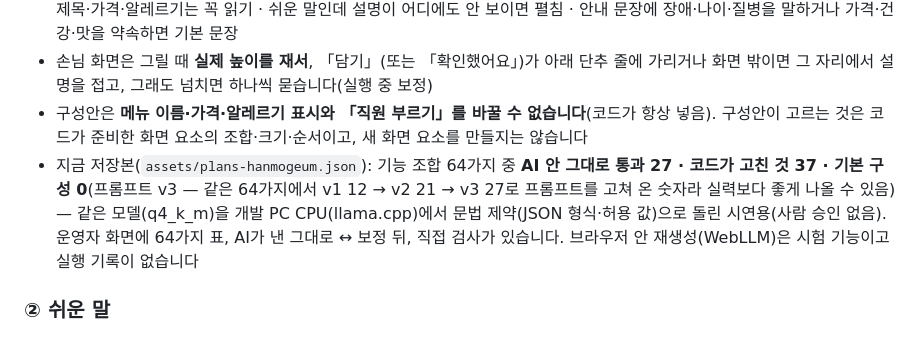
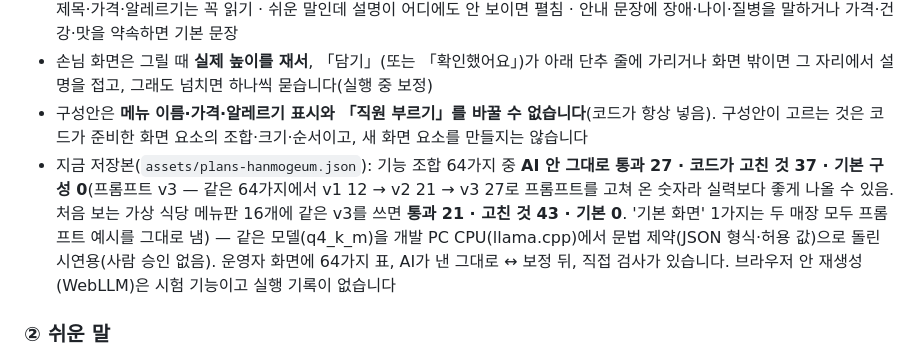
Before and after one commit to tiger3c/my-way-qr, a Markdown page: README.md, the part around the change. Rendered like a GitHub page.

Commit message:
README: 처음 보는 가상 식당 메뉴판 구성안 시험 결과

```diff
--- a/README.md
+++ b/README.md
@@ -18,7 +18,7 @@
 - 코드(`js/plan.js` validatePlan)가 검사·보정합니다: 허용 값 밖이면 기본값 · 큰 글씨면 글씨 140% 이상, 큰 글씨를 안 골랐으면 120% 이하 · 큰 버튼이면 단추 140% 이상 · 한 화면에 한 가지씩이면 옵션은 하나씩·한 번에 4개까지 · 읽어 주기면 제목·가격·알레르기는 꼭 읽기 · 쉬운 말인데 설명이 어디에도 안 보이면 펼침 · 안내 문장에 장애·나이·질병을 말하거나 가격·건강·맛을 약속하면 기본 문장
 - 손님 화면은 그릴 때 **실제 높이를 재서**, 「담기」(또는 「확인했어요」)가 아래 단추 줄에 가리거나 화면 밖이면 그 자리에서 설명을 접고, 그래도 넘치면 하나씩 묻습니다(실행 중 보정)
 - 구성안은 **메뉴 이름·가격·알레르기 표시와 「직원 부르기」를 바꿀 수 없습니다**(코드가 항상 넣음). 구성안이 고르는 것은 코드가 준비한 화면 요소의 조합·크기·순서이고, 새 화면 요소를 만들지는 않습니다
-- 지금 저장본(`assets/plans-hanmogeum.json`): 기능 조합 64가지 중 **AI 안 그대로 통과 27 · 코드가 고친 것 37 · 기본 구성 0**(프롬프트 v3 — 같은 64가지에서 v1 12 → v2 21 → v3 27로 프롬프트를 고쳐 온 숫자라 실력보다 좋게 나올 수 있음) — 같은 모델(q4_k_m)을 개발 PC CPU(llama.cpp)에서 문법 제약(JSON 형식·허용 값)으로 돌린 시연용(사람 승인 없음). 운영자 화면에 64가지 표, AI가 낸 그대로 ↔ 보정 뒤, 직접 검사가 있습니다. 브라우저 안 재생성(WebLLM)은 시험 기능이고 실행 기록이 없습니다
+- 지금 저장본(`assets/plans-hanmogeum.json`): 기능 조합 64가지 중 **AI 안 그대로 통과 27 · 코드가 고친 것 37 · 기본 구성 0**(프롬프트 v3 — 같은 64가지에서 v1 12 → v2 21 → v3 27로 프롬프트를 고쳐 온 숫자라 실력보다 좋게 나올 수 있음. 처음 보는 가상 식당 메뉴판 16개에 같은 v3를 쓰면 **통과 21 · 고친 것 43 · 기본 0**. '기본 화면' 1가지는 두 매장 모두 프롬프트 예시를 그대로 냄) — 같은 모델(q4_k_m)을 개발 PC CPU(llama.cpp)에서 문법 제약(JSON 형식·허용 값)으로 돌린 시연용(사람 승인 없음). 운영자 화면에 64가지 표, AI가 낸 그대로 ↔ 보정 뒤, 직접 검사가 있습니다. 브라우저 안 재생성(WebLLM)은 시험 기능이고 실행 기록이 없습니다
 
 ### ② 쉬운 말
 - 매장이 메뉴를 등록할 때 **한 번**, AI(Qwen2.5-1.5B-Instruct)가 메뉴 설명과 옵션 이름을 **쉬운 말**로 바꿉니다
```
